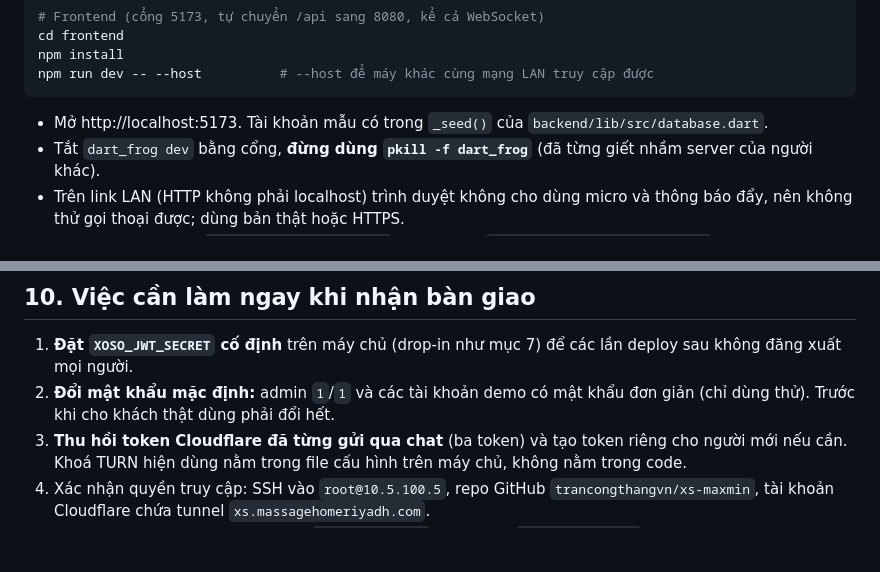
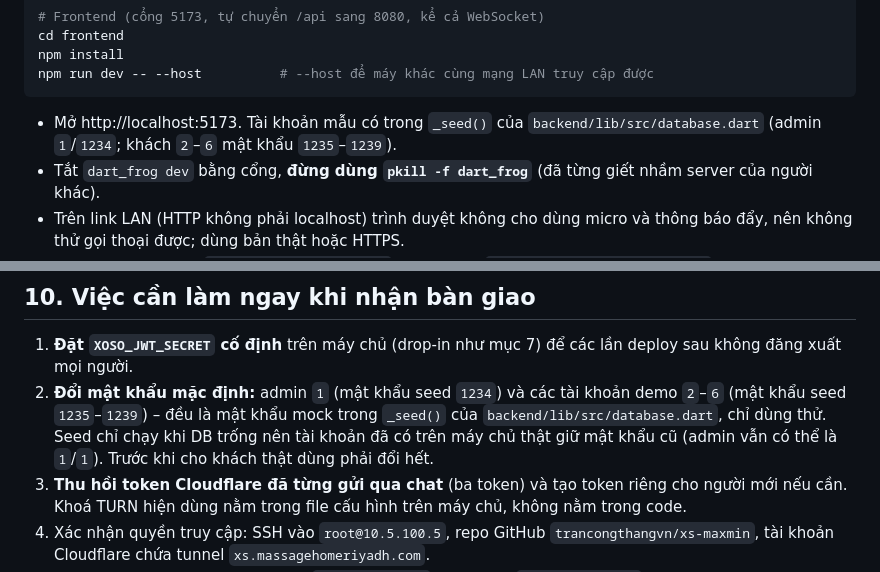
Before and after one commit to ALODEV-CO-LTD/xs-maxmin, a Markdown page: docs/BAN_GIAO.md, 2 parts joined by grey strips. Rendered like a GitHub page; blank space fills up the shorter version.

Commit message:
BAN_GIAO: cập nhật mật khẩu seed mock
Co-Authored-By: Claude Sonnet 5.5 <noreply@anthropic.com>

````diff
--- a/docs/BAN_GIAO.md
+++ b/docs/BAN_GIAO.md
@@ -67,7 +67,7 @@ npm install
 npm run dev -- --host          # --host để máy khác cùng mạng LAN truy cập được
 ```
 
-- Mở http://localhost:5173. Tài khoản mẫu có trong `_seed()` của `backend/lib/src/database.dart`.
+- Mở http://localhost:5173. Tài khoản mẫu có trong `_seed()` của `backend/lib/src/database.dart` (admin `1`/`1234`; khách `2`–`6` mật khẩu `1235`–`1239`).
 - Tắt `dart_frog dev` bằng cổng, **đừng dùng `pkill -f dart_frog`** (đã từng giết nhầm server của người khác).
 - Trên link LAN (HTTP không phải localhost) trình duyệt không cho dùng micro và thông báo đẩy, nên không thử gọi thoại được; dùng bản thật hoặc HTTPS.
 - Chạy test backend: `cd backend && dart test`. Build web: `cd frontend && npm run build` (có bước `prebuild` copy mô hình OCR).
@@ -165,7 +165,7 @@ TURN của Cloudflare: tạo khoá ở Dashboard → Realtime → TURN (hoặc A
 ## 10. Việc cần làm ngay khi nhận bàn giao
 
 1. **Đặt `XOSO_JWT_SECRET` cố định** trên máy chủ (drop-in như mục 7) để các lần deploy sau không đăng xuất mọi người.
-2. **Đổi mật khẩu mặc định:** admin `1`/`1` và các tài khoản demo có mật khẩu đơn giản (chỉ dùng thử). Trước khi cho khách thật dùng phải đổi hết.
+2. **Đổi mật khẩu mặc định:** admin `1` (mật khẩu seed `1234`) và các tài khoản demo `2`–`6` (mật khẩu seed `1235`–`1239`) – đều là mật khẩu mock trong `_seed()` của `backend/lib/src/database.dart`, chỉ dùng thử. Seed chỉ chạy khi DB trống nên tài khoản đã có trên máy chủ thật giữ mật khẩu cũ (admin vẫn có thể là `1`/`1`). Trước khi cho khách thật dùng phải đổi hết.
 3. **Thu hồi token Cloudflare đã từng gửi qua chat** (ba token) và tạo token riêng cho người mới nếu cần. Khoá TURN hiện dùng nằm trong file cấu hình trên máy chủ, không nằm trong code.
 4. Xác nhận quyền truy cập: SSH vào `root@10.5.100.5`, repo GitHub `trancongthangvn/xs-maxmin`, tài khoản Cloudflare chứa tunnel `xs.massagehomeriyadh.com`.
 5. Dọn các thư mục sao lưu cũ trong `/opt/xs-maxmin` và các file `/root/xoso-*.db` khi đã yên tâm.
````
Also changed, not shown: other parts of docs/BAN_GIAO.md (+1 -1 lines).
